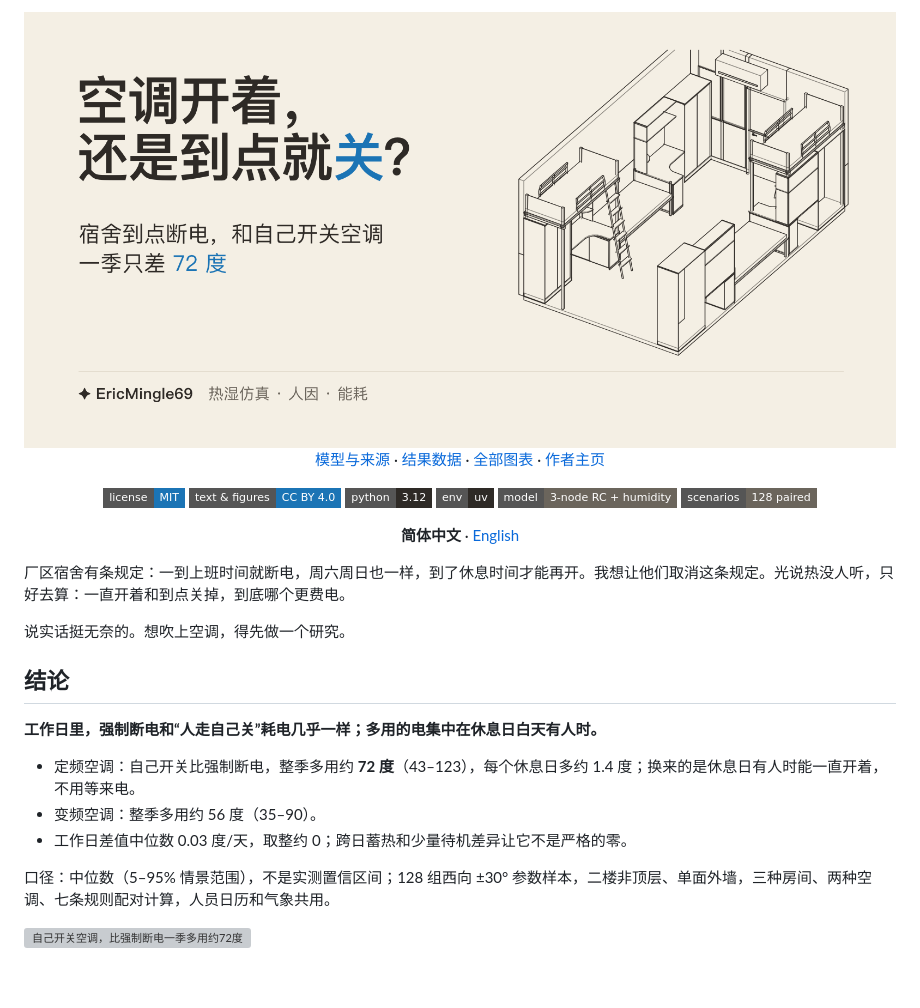
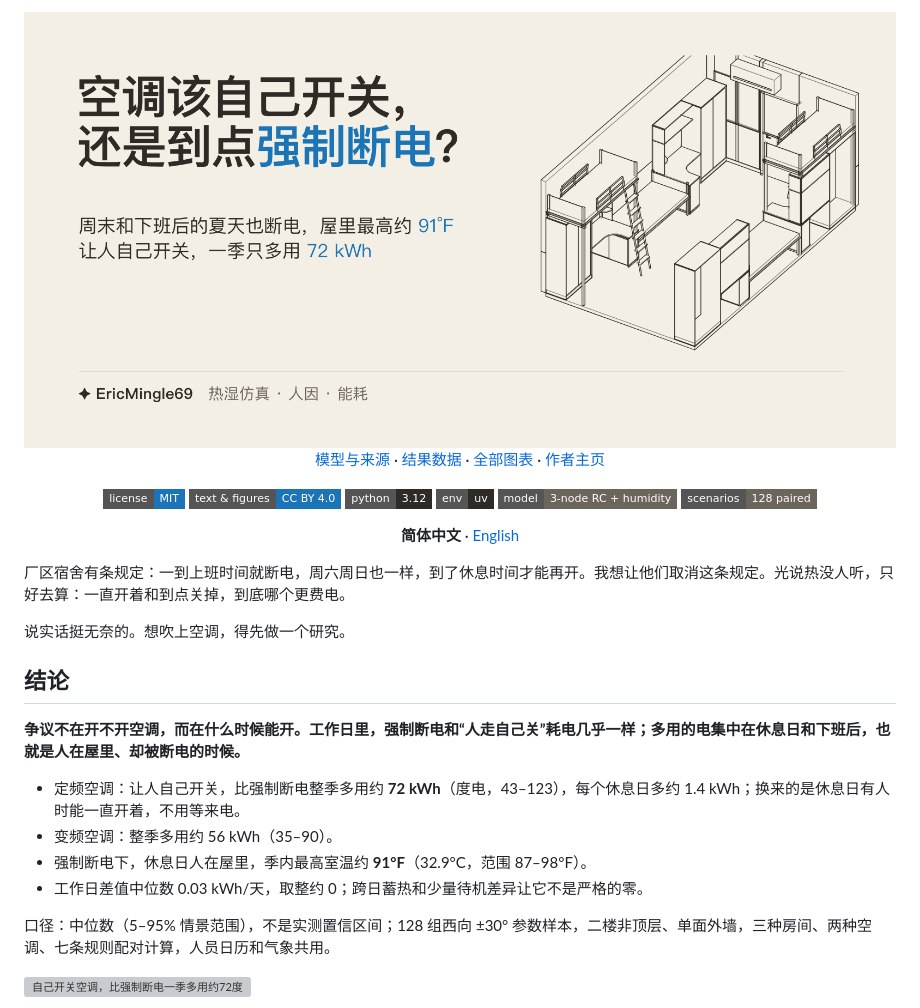
Before and after one commit to Ming-Sir-69/AC-AlwaysOn-vs-TimerOff-Energy-Comparison, a Markdown page: README.md, the part around one of its changes. Rendered like a GitHub page; pictures changed too: readme-assets/cover-zh-light.png; badges without logos; blank space fills up the shorter version; grey boxes are pictures that could not be loaded.

```diff
--- a/README.md
+++ b/README.md
@@ -29,11 +29,12 @@
 
 ## 结论
 
-**工作日里，强制断电和“人走自己关”耗电几乎一样；多用的电集中在休息日白天有人时。**
+**争议不在开不开空调，而在什么时候能开。工作日里，强制断电和“人走自己关”耗电几乎一样；多用的电集中在休息日和下班后，也就是人在屋里、却被断电的时候。**
 
-- 定频空调：自己开关比强制断电，整季多用约 **72 度**（43–123），每个休息日多约 1.4 度；换来的是休息日有人时能一直开着，不用等来电。
-- 变频空调：整季多用约 56 度（35–90）。
-- 工作日差值中位数 0.03 度/天，取整约 0；跨日蓄热和少量待机差异让它不是严格的零。
+- 定频空调：让人自己开关，比强制断电整季多用约 **72 kWh**（度电，43–123），每个休息日多约 1.4 kWh；换来的是休息日有人时能一直开着，不用等来电。
+- 变频空调：整季多用约 56 kWh（35–90）。
+- 强制断电下，休息日人在屋里，季内最高室温约 **91°F**（32.9°C，范围 87–98°F）。
+- 工作日差值中位数 0.03 kWh/天，取整约 0；跨日蓄热和少量待机差异让它不是严格的零。
 
 口径：中位数（5–95% 情景范围），不是实测置信区间；128 组西向 ±30° 参数样本，二楼非顶层、单面外墙，三种房间、两种空调、七条规则配对计算，人员日历和气象共用。
 
```
Also changed, not shown: other parts of README.md (+22 -19 lines), README.en.md (+25 -3 lines), readme-assets/cover-en-dark.png, readme-assets/cover-en-light.png, readme-assets/cover-zh-dark.png.
